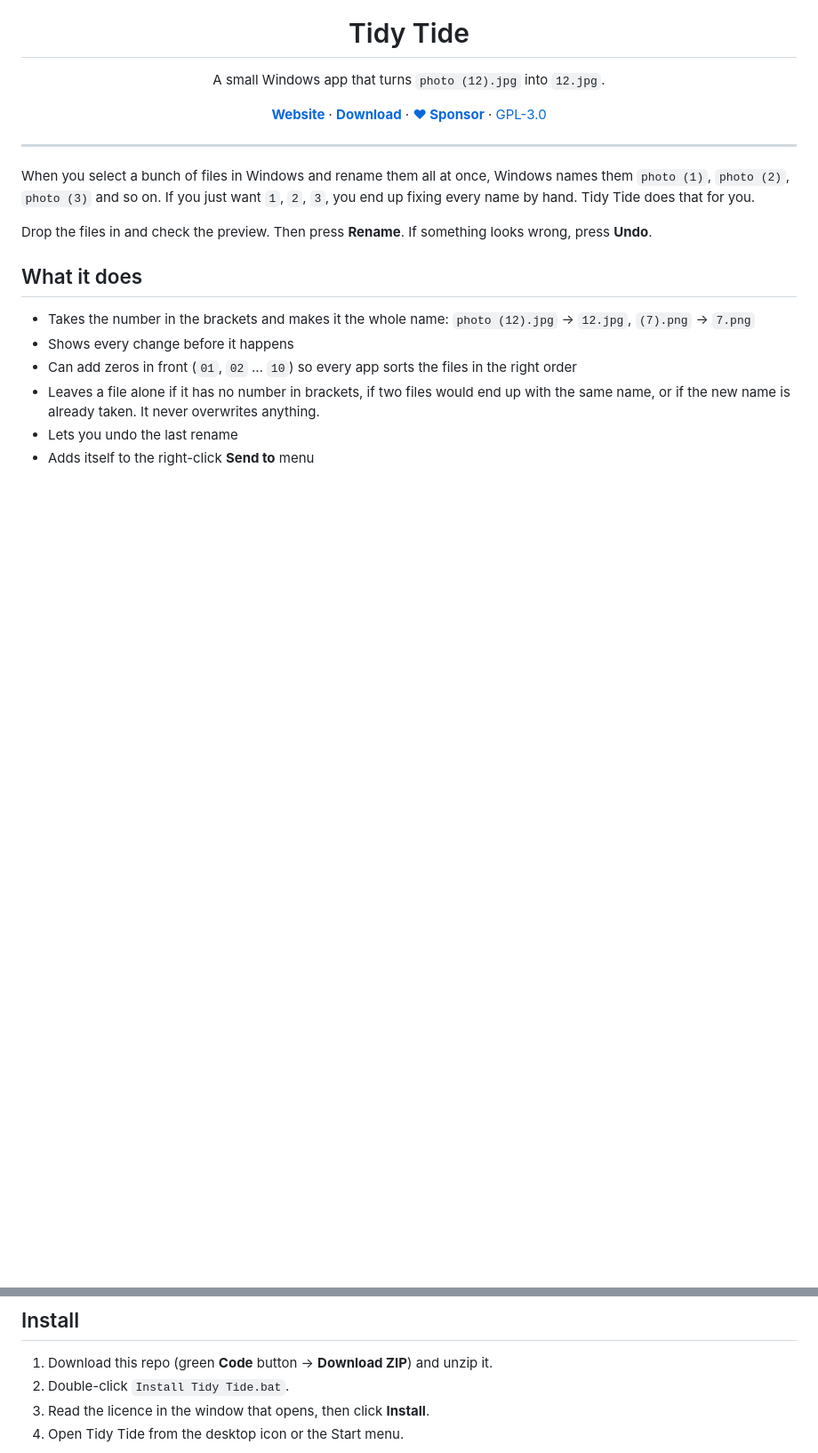
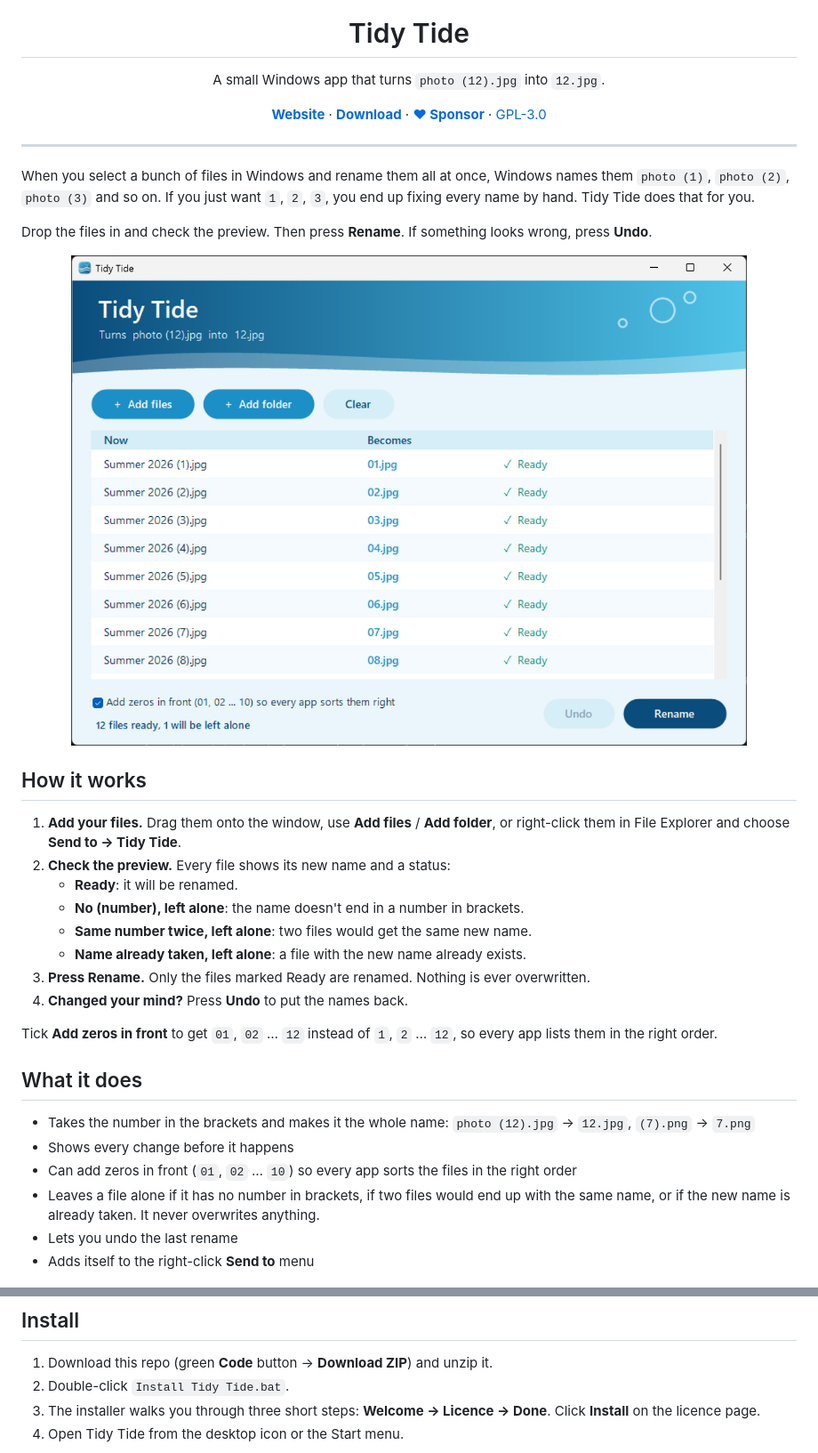
Before and after one commit to inomisay/TidyTide, a Markdown page: README.md, 2 parts joined by grey strips. Shown at 89% size. Drawn GitHub-style; pictures changed too: assets/screenshots/app.png (added); blank space fills up the shorter version.

```diff
--- a/README.md
+++ b/README.md
@@ -19,6 +19,23 @@ When you select a bunch of files in Windows and rename them all at once, Windows
 
 Drop the files in and check the preview. Then press **Rename**. If something looks wrong, press **Undo**.
 
+<p align="center">
+  <img src="assets/screenshots/app.png" width="760" alt="Tidy Tide showing a preview: Summer 2026 (1).jpg becomes 01.jpg, Summer 2026 (2).jpg becomes 02.jpg, and so on, each marked Ready">
+</p>
+
+## How it works
+
+1. **Add your files.** Drag them onto the window, use **Add files** / **Add folder**, or right-click them in File Explorer and choose **Send to → Tidy Tide**.
+2. **Check the preview.** Every file shows its new name and a status:
+   - **Ready**: it will be renamed.
+   - **No (number), left alone**: the name doesn't end in a number in brackets.
+   - **Same number twice, left alone**: two files would get the same new name.
+   - **Name already taken, left alone**: a file with the new name already exists.
+3. **Press Rename.** Only the files marked Ready are renamed. Nothing is ever overwritten.
+4. **Changed your mind?** Press **Undo** to put the names back.
+
+Tick **Add zeros in front** to get `01`, `02` … `12` instead of `1`, `2` … `12`, so every app lists them in the right order.
+
 ## What it does
 
 - Takes the number in the brackets and makes it the whole name: `photo (12).jpg` → `12.jpg`, `(7).png` → `7.png`
@@ -32,5 +49,5 @@ Drop the files in and check the preview. Then press **Rename**. If something loo
 
 1. Download this repo (green **Code** button → **Download ZIP**) and unzip it.
 2. Double-click `Install Tidy Tide.bat`.
-3. Read the licence in the window that opens, then click **Install**.
+3. The installer walks you through three short steps: **Welcome → Licence → Done**. Click **Install** on the licence page.
 4. Open Tidy Tide from the desktop icon or the Start menu.
```
Also changed, not shown: other parts of README.md (+7 -0 lines), assets/screenshots/installer-done.png (added), assets/screenshots/installer-licence.png (added), assets/screenshots/installer-welcome.png (added), 2 other files.
